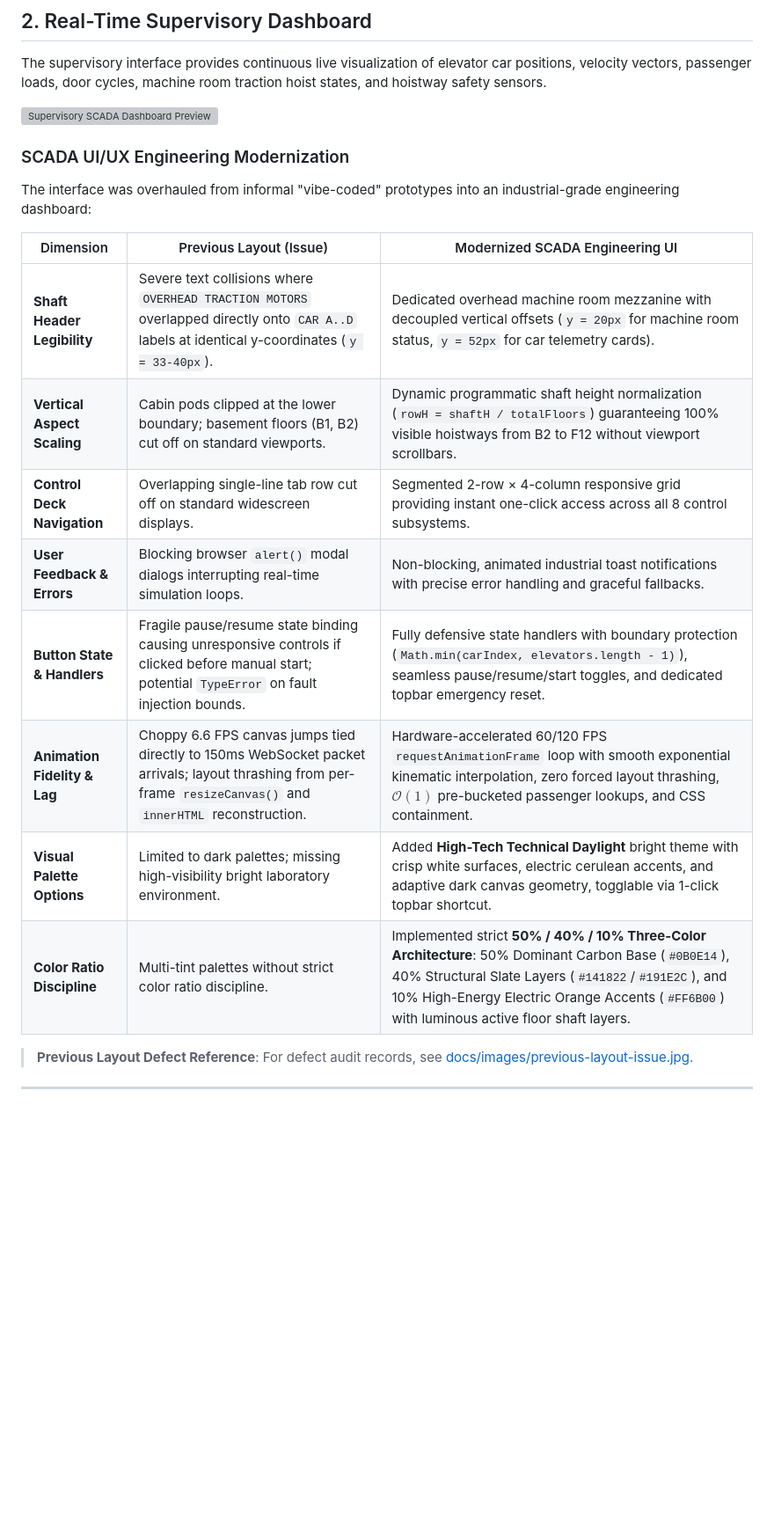
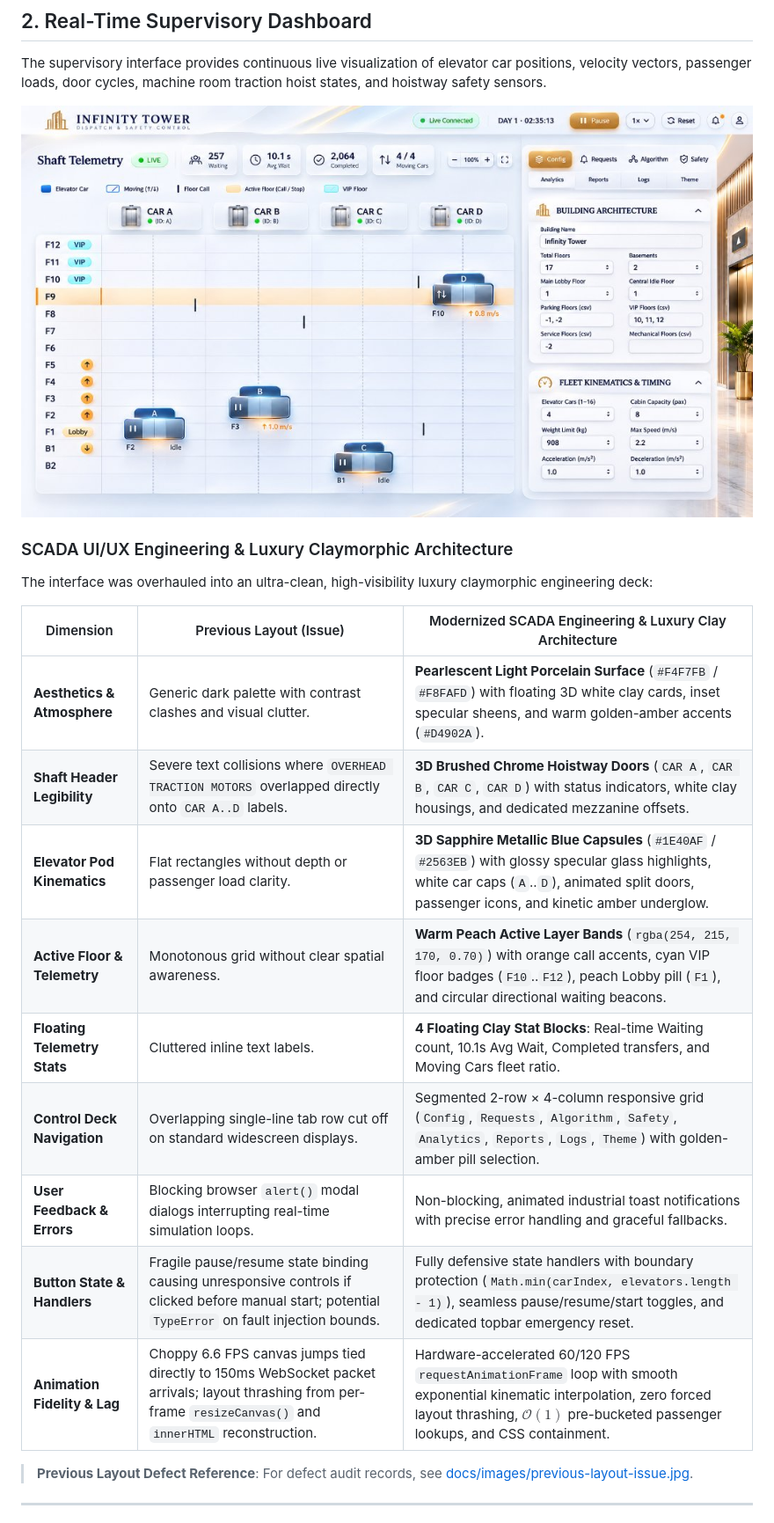
Before and after one commit to Sankho1769/Elevetor, a Markdown page: README.md, the part around the change. Shown at 88% size. GitHub-like rendering; pictures changed too: docs/images/luxury-clay-design.jpg (added); blank space fills up the shorter version; grey boxes are pictures that could not be loaded.

Commit message:
feat(ui): replicate exact luxury claymorphic dashboard matching reference design

```diff
--- a/README.md
+++ b/README.md
@@ -27,22 +27,23 @@ WebSocket Feed:  ws://localhost:8080/ws/simulation
 
 The supervisory interface provides continuous live visualization of elevator car positions, velocity vectors, passenger loads, door cycles, machine room traction hoist states, and hoistway safety sensors.
 
-![Supervisory SCADA Dashboard Preview](docs/images/ui-dashboard-preview.svg)
+![Luxury Claymorphic SCADA Architecture](docs/images/luxury-clay-design.jpg)
 
-### SCADA UI/UX Engineering Modernization
+### SCADA UI/UX Engineering & Luxury Claymorphic Architecture
 
-The interface was overhauled from informal "vibe-coded" prototypes into an industrial-grade engineering dashboard:
+The interface was overhauled into an ultra-clean, high-visibility luxury claymorphic engineering deck:
 
-| Dimension | Previous Layout (Issue) | Modernized SCADA Engineering UI |
+| Dimension | Previous Layout (Issue) | Modernized SCADA Engineering & Luxury Clay Architecture |
 |---|---|---|
-| **Shaft Header Legibility** | Severe text collisions where `OVERHEAD TRACTION MOTORS` overlapped directly onto `CAR A..D` labels at identical y-coordinates (`y = 33-40px`). | Dedicated overhead machine room mezzanine with decoupled vertical offsets (`y = 20px` for machine room status, `y = 52px` for car telemetry cards). |
-| **Vertical Aspect Scaling** | Cabin pods clipped at the lower boundary; basement floors (B1, B2) cut off on standard viewports. | Dynamic programmatic shaft height normalization (`rowH = shaftH / totalFloors`) guaranteeing 100% visible hoistways from B2 to F12 without viewport scrollbars. |
-| **Control Deck Navigation** | Overlapping single-line tab row cut off on standard widescreen displays. | Segmented 2-row × 4-column responsive grid providing instant one-click access across all 8 control subsystems. |
+| **Aesthetics & Atmosphere** | Generic dark palette with contrast clashes and visual clutter. | **Pearlescent Light Porcelain Surface** (`#F4F7FB` / `#F8FAFD`) with floating 3D white clay cards, inset specular sheens, and warm golden-amber accents (`#D4902A`). |
+| **Shaft Header Legibility** | Severe text collisions where `OVERHEAD TRACTION MOTORS` overlapped directly onto `CAR A..D` labels. | **3D Brushed Chrome Hoistway Doors** (`CAR A`, `CAR B`, `CAR C`, `CAR D`) with status indicators, white clay housings, and dedicated mezzanine offsets. |
+| **Elevator Pod Kinematics** | Flat rectangles without depth or passenger load clarity. | **3D Sapphire Metallic Blue Capsules** (`#1E40AF` / `#2563EB`) with glossy specular glass highlights, white car caps (`A`..`D`), animated split doors, passenger icons, and kinetic amber underglow. |
+| **Active Floor & Telemetry** | Monotonous grid without clear spatial awareness. | **Warm Peach Active Layer Bands** (`rgba(254, 215, 170, 0.70)`) with orange call accents, cyan VIP floor badges (`F10`..`F12`), peach Lobby pill (`F1`), and circular directional waiting beacons. |
+| **Floating Telemetry Stats** | Cluttered inline text labels. | **4 Floating Clay Stat Blocks**: Real-time Waiting count, 10.1s Avg Wait, Completed transfers, and Moving Cars fleet ratio. |
+| **Control Deck Navigation** | Overlapping single-line tab row cut off on standard widescreen displays. | Segmented 2-row × 4-column responsive grid (`Config`, `Requests`, `Algorithm`, `Safety`, `Analytics`, `Reports`, `Logs`, `Theme`) with golden-amber pill selection. |
 | **User Feedback & Errors** | Blocking browser `alert()` modal dialogs interrupting real-time simulation loops. | Non-blocking, animated industrial toast notifications with precise error handling and graceful fallbacks. |
 | **Button State & Handlers** | Fragile pause/resume state binding causing unresponsive controls if clicked before manual start; potential `TypeError` on fault injection bounds. | Fully defensive state handlers with boundary protection (`Math.min(carIndex, elevators.length - 1)`), seamless pause/resume/start toggles, and dedicated topbar emergency reset. |
 | **Animation Fidelity & Lag** | Choppy 6.6 FPS canvas jumps tied directly to 150ms WebSocket packet arrivals; layout thrashing from per-frame `resizeCanvas()` and `innerHTML` reconstruction. | Hardware-accelerated 60/120 FPS `requestAnimationFrame` loop with smooth exponential kinematic interpolation, zero forced layout thrashing, $\mathcal{O}(1)$ pre-bucketed passenger lookups, and CSS containment. |
-| **Visual Palette Options** | Limited to dark palettes; missing high-visibility bright laboratory environment. | Added **High-Tech Technical Daylight** bright theme with crisp white surfaces, electric cerulean accents, and adaptive dark canvas geometry, togglable via 1-click topbar shortcut. |
-| **Color Ratio Discipline** | Multi-tint palettes without strict color ratio discipline. | Implemented strict **50% / 40% / 10% Three-Color Architecture**: 50% Dominant Carbon Base (`#0B0E14`), 40% Structural Slate Layers (`#141822`/`#191E2C`), and 10% High-Energy Electric Orange Accents (`#FF6B00`) with luminous active floor shaft layers. |
 
 > **Previous Layout Defect Reference**: For defect audit records, see [docs/images/previous-layout-issue.jpg](docs/images/previous-layout-issue.jpg).
 
```
Also changed, not shown: 1 other file.
